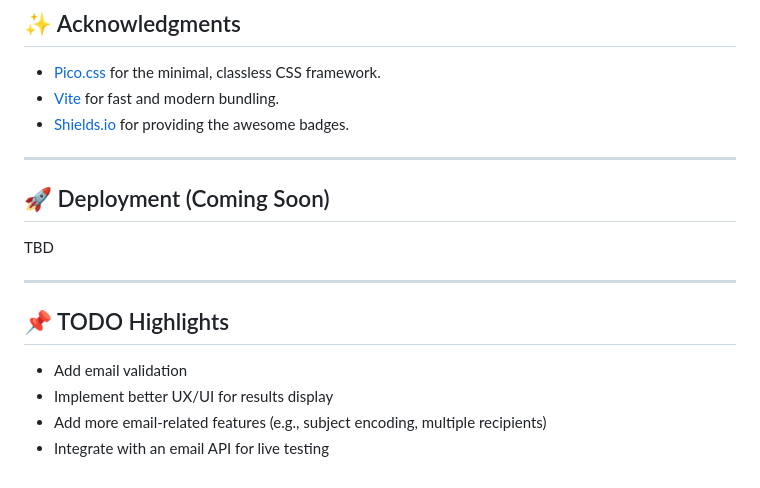
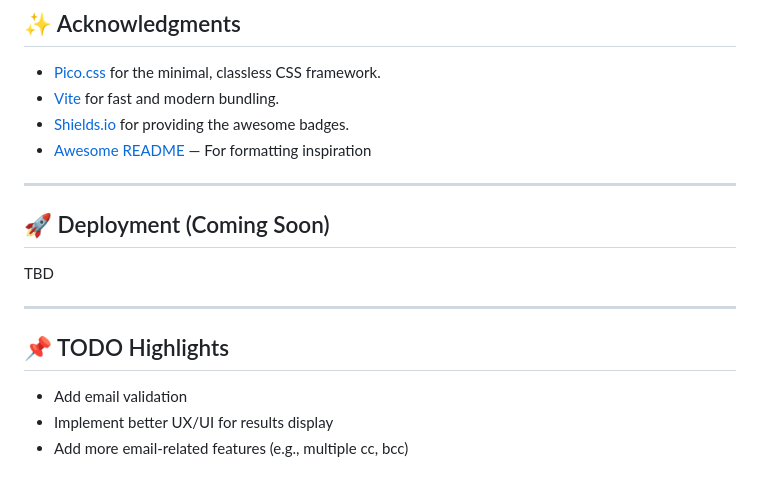
Before and after one commit to jennifert/javascript-email-encode, a Markdown page: README.md, the part around the change. GitHub-like rendering.

```diff
--- a/README.md
+++ b/README.md
@@ -96,6 +96,7 @@ Optionally:
 - [Pico.css](https://picocss.com/) for the minimal, classless CSS framework.
 - [Vite](https://vitejs.dev/) for fast and modern bundling.
 - [Shields.io](https://shields.io/) for providing the awesome badges.
+- [Awesome README](https://github.com/matiassingers/awesome-readme) — For formatting inspiration
 
 ---
 
@@ -109,5 +110,4 @@ TBD
 
 - Add email validation
 - Implement better UX/UI for results display
-- Add more email-related features (e.g., subject encoding, multiple recipients)
-- Integrate with an email API for live testing
+- Add more email-related features (e.g., multiple cc, bcc)
```
